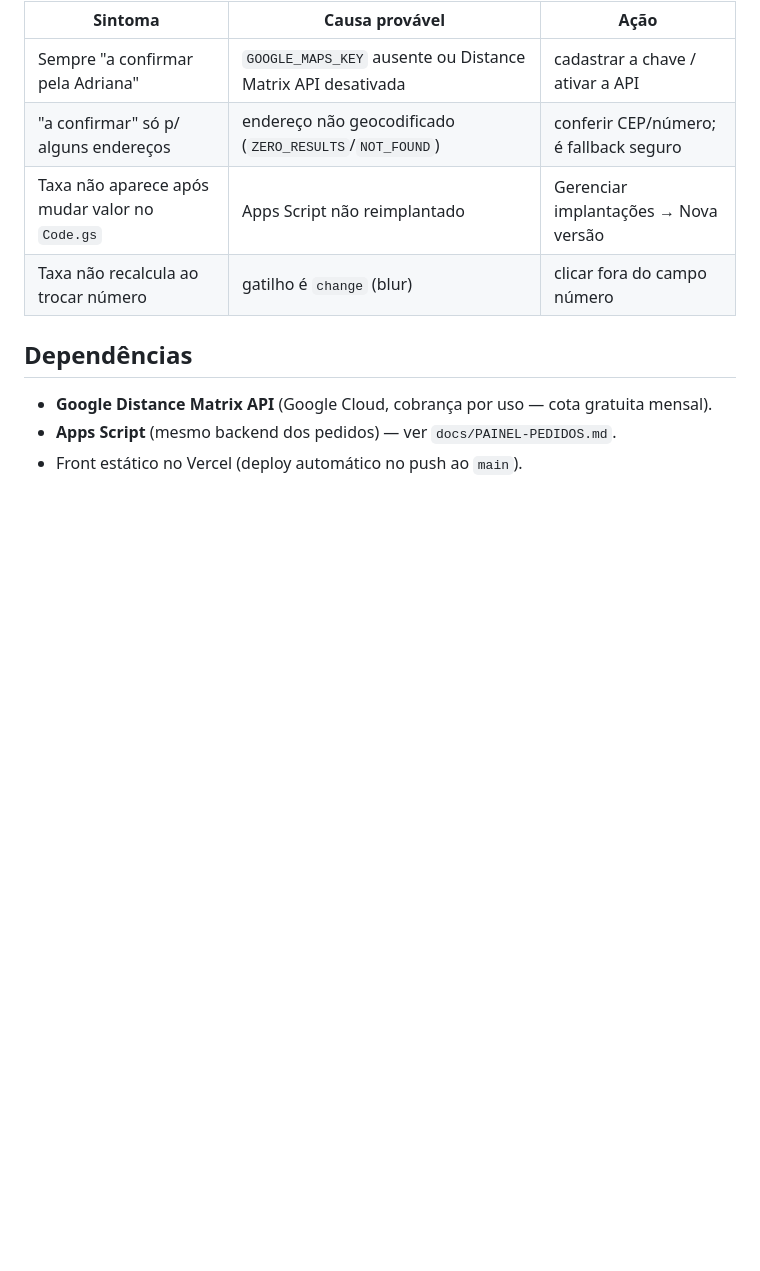
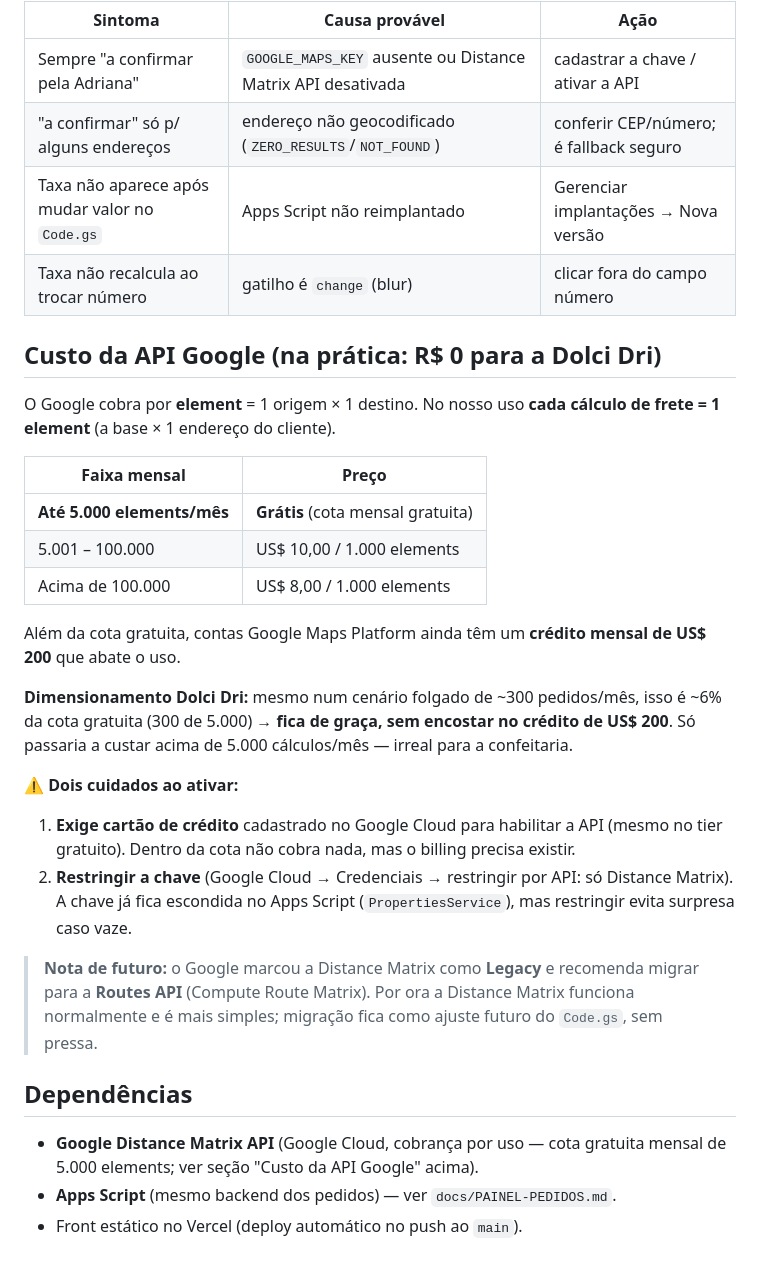
Before and after one commit to dolcidri/dolcidri, a Markdown page: docs/TAXA-ENTREGA.md, the part around the change. Drawn GitHub-style; blank space fills up the shorter version.

Commit message:
docs(frete): nota de custo da Distance Matrix API (cota grátis, R$0 p/ Dolci Dri)
Documenta preço por element, cota gratuita de 5.000/mês + crédito US$200,
dimensionamento da confeitaria (fica de graça), exigência de cartão no billing,
restrição da chave e nota de migração futura p/ Routes API (Legacy).

Co-Authored-By: Claude Opus 4.8 <noreply@anthropic.com>

```diff
--- a/docs/TAXA-ENTREGA.md
+++ b/docs/TAXA-ENTREGA.md
@@ -107,8 +107,38 @@ pedido segue normalmente — não trava o fluxo.
 | Taxa não aparece após mudar valor no `Code.gs` | Apps Script não reimplantado | Gerenciar implantações → Nova versão |
 | Taxa não recalcula ao trocar número | gatilho é `change` (blur) | clicar fora do campo número |
 
+## Custo da API Google (na prática: R$ 0 para a Dolci Dri)
+
+O Google cobra por **element** = 1 origem × 1 destino. No nosso uso **cada cálculo de
+frete = 1 element** (a base × 1 endereço do cliente).
+
+| Faixa mensal | Preço |
+|---|---|
+| **Até 5.000 elements/mês** | **Grátis** (cota mensal gratuita) |
+| 5.001 – 100.000 | US$ 10,00 / 1.000 elements |
+| Acima de 100.000 | US$ 8,00 / 1.000 elements |
+
+Além da cota gratuita, contas Google Maps Platform ainda têm um **crédito mensal de
+US$ 200** que abate o uso.
+
+**Dimensionamento Dolci Dri:** mesmo num cenário folgado de ~300 pedidos/mês, isso é ~6%
+da cota gratuita (300 de 5.000) → **fica de graça, sem encostar no crédito de US$ 200**.
+Só passaria a custar acima de 5.000 cálculos/mês — irreal para a confeitaria.
+
+⚠️ **Dois cuidados ao ativar:**
+1. **Exige cartão de crédito** cadastrado no Google Cloud para habilitar a API (mesmo no
+   tier gratuito). Dentro da cota não cobra nada, mas o billing precisa existir.
+2. **Restringir a chave** (Google Cloud → Credenciais → restringir por API: só Distance
+   Matrix). A chave já fica escondida no Apps Script (`PropertiesService`), mas restringir
+   evita surpresa caso vaze.
+
+> **Nota de futuro:** o Google marcou a Distance Matrix como **Legacy** e recomenda migrar
+> para a **Routes API** (Compute Route Matrix). Por ora a Distance Matrix funciona normalmente
+> e é mais simples; migração fica como ajuste futuro do `Code.gs`, sem pressa.
+
 ## Dependências
 
-- **Google Distance Matrix API** (Google Cloud, cobrança por uso — cota gratuita mensal).
+- **Google Distance Matrix API** (Google Cloud, cobrança por uso — cota gratuita mensal de
+  5.000 elements; ver seção "Custo da API Google" acima).
 - **Apps Script** (mesmo backend dos pedidos) — ver `docs/PAINEL-PEDIDOS.md`.
 - Front estático no Vercel (deploy automático no push ao `main`).
```
